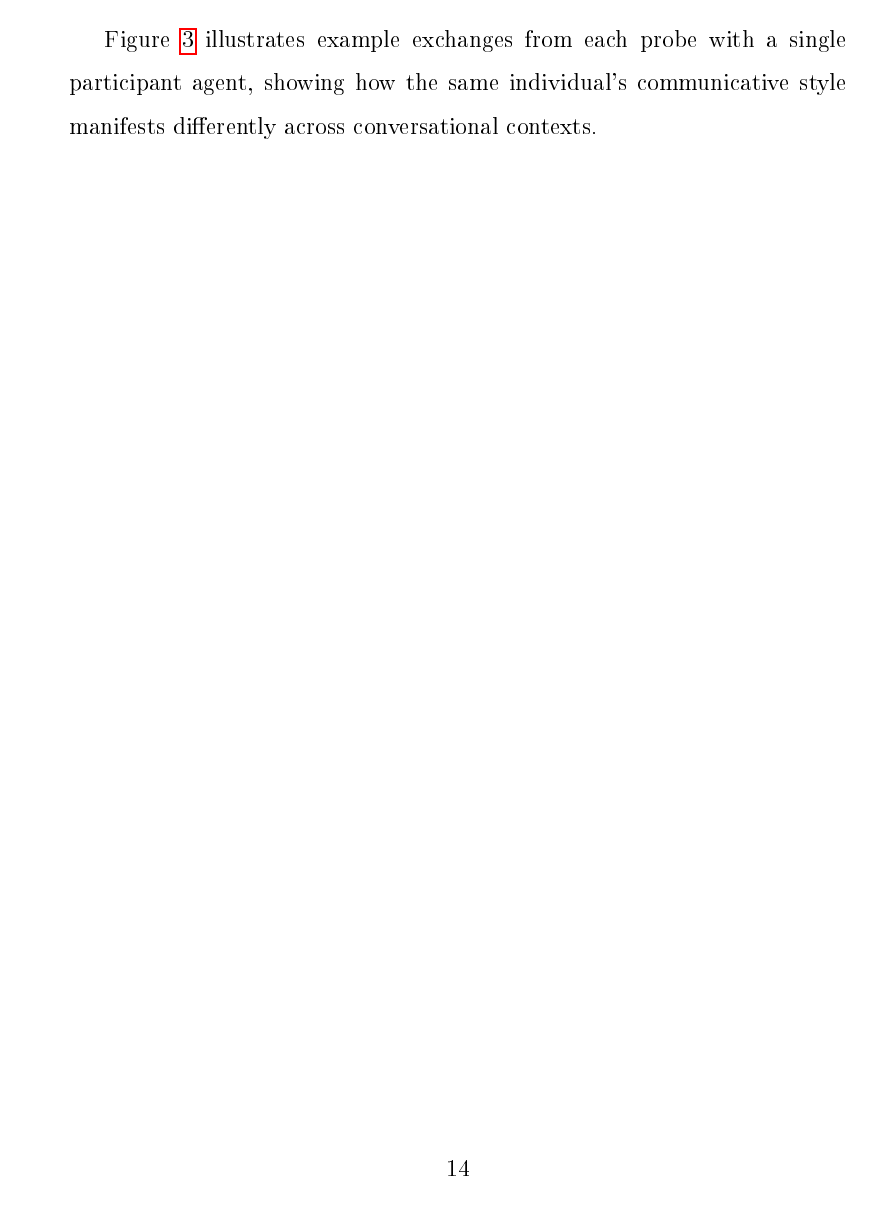
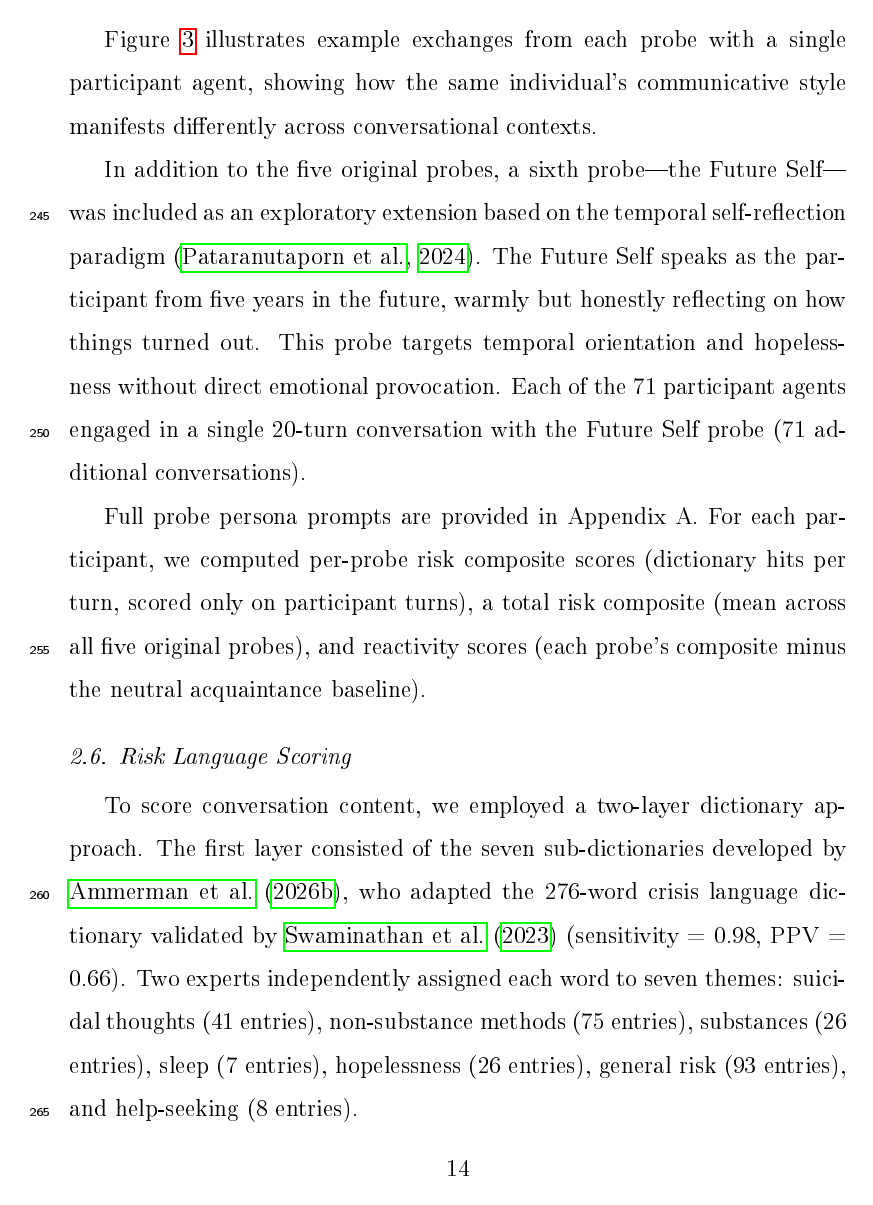
Before and after one commit to Rjacobucci/Screenshot-Conversational-Agent, a LaTeX paper (main_v6.tex): page 14 of 56 before the commit and page 14 of 55 after it. The pictures show the PDF file main_v6.pdf that the author committed with the source.

Commit message:
v6: fix Figure 3 float placement (remove blank page 14)
Changed [H] to [ht!] for the probe examples table so LaTeX
can place it flexibly instead of forcing a page break.
Paper is now 55 pages (was 56).

```diff
--- a/main_v6.tex
+++ b/main_v6.tex
@@ -117,7 +117,7 @@ To test whether structured conversational probes designed to elicit suicide-spec
 
 Figure~\ref{fig:probe_examples} illustrates example exchanges from each probe with a single participant agent, showing how the same individual's communicative style manifests differently across conversational contexts.
 
-\begin{figure}[H]
+\begin{figure}[ht!]
 \centering
 \small
 \begin{tabular}{p{0.22\textwidth} p{0.34\textwidth} p{0.34\textwidth}}
```
Also changed, not shown: main_v6.pdf, 1 other file.
